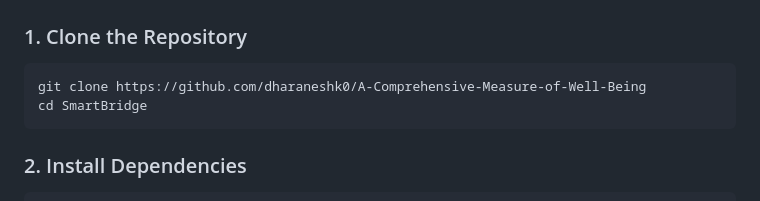
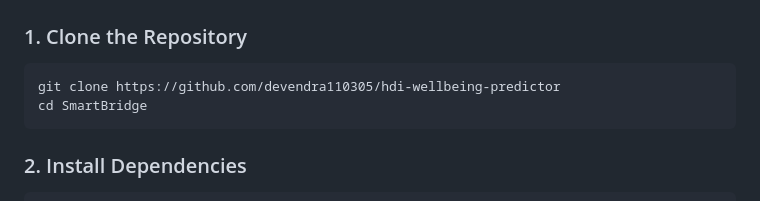
Before and after one commit to devendra110305/hdi-wellbeing-predictor, a Markdown page: README.md, the part around the change. Drawn GitHub-style.

````diff
--- a/README.md
+++ b/README.md
@@ -151,7 +151,7 @@ HDI = (Health × Education × Income)^(1/3)
 ### 1. Clone the Repository
 
 ```bash
-git clone https://github.com/dharaneshk0/A-Comprehensive-Measure-of-Well-Being
+git clone https://github.com/devendra110305/hdi-wellbeing-predictor
 cd SmartBridge
 ```
 
````
